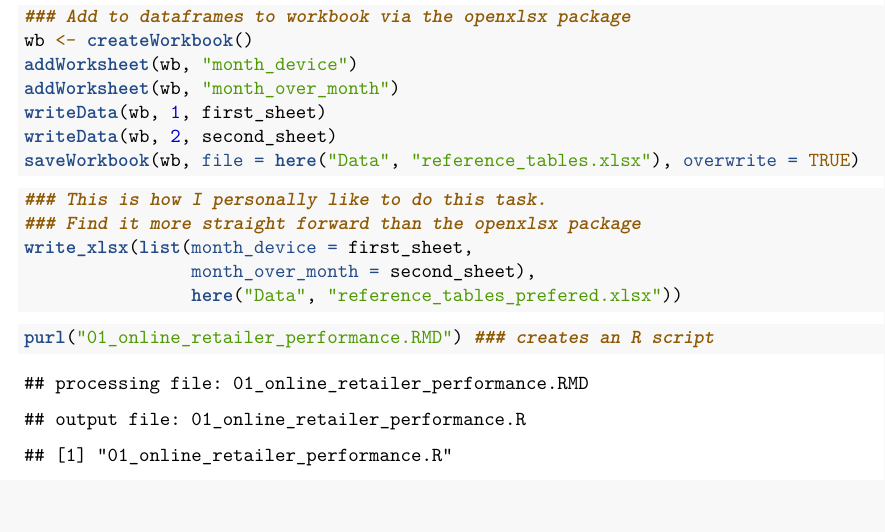
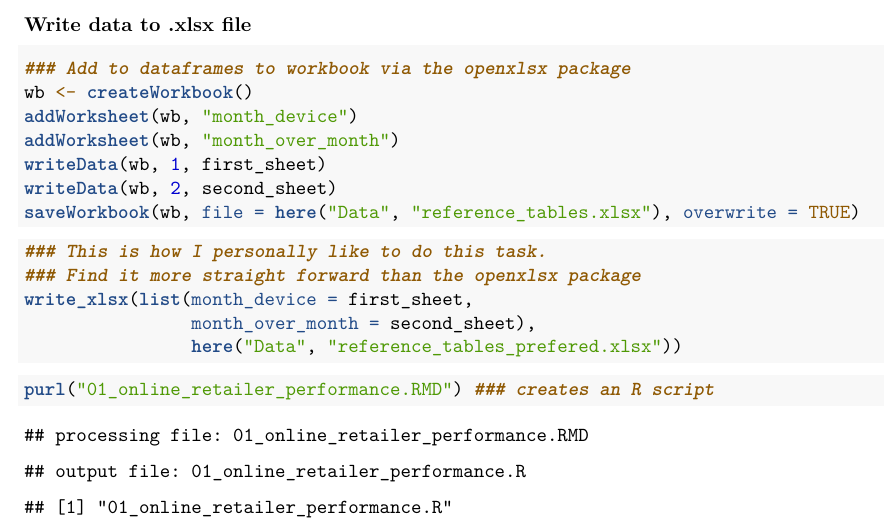
Before and after one commit to connorputnam/ixis-ds-challenge, an R Markdown document (Code/01_online_retailer_performance.Rmd): part of page 3 of 3, cut at the place of the change. Rendered offline with R 4.5, knitr and Pandoc, then LaTeX, with nearby package versions.

````diff
--- a/Code/01_online_retailer_performance.Rmd
+++ b/Code/01_online_retailer_performance.Rmd
@@ -67,6 +67,7 @@
   select(-dim_year)
 second_sheet
 ```
+### Write data to .xlsx file
 
 ```{r}
 ### Add to dataframes to workbook via the openxlsx package
````
Also changed, not shown: README.md.
